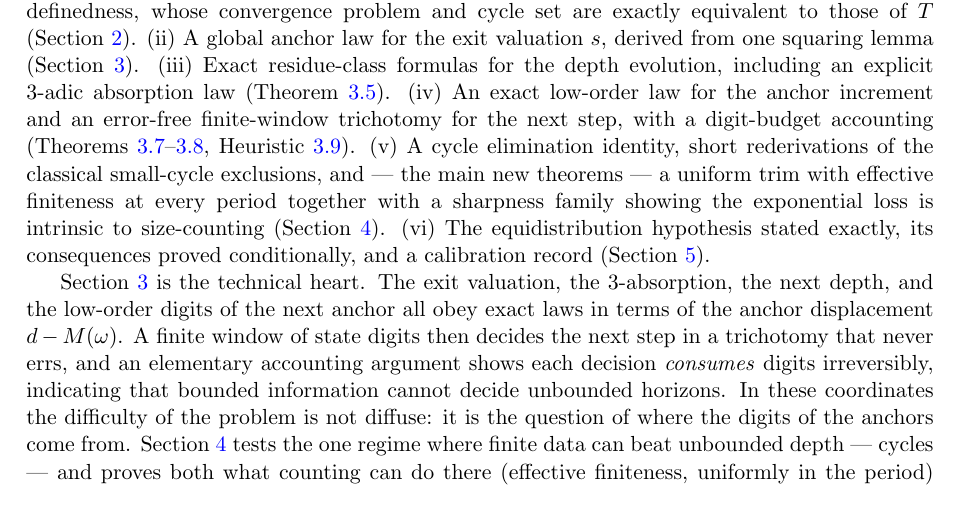
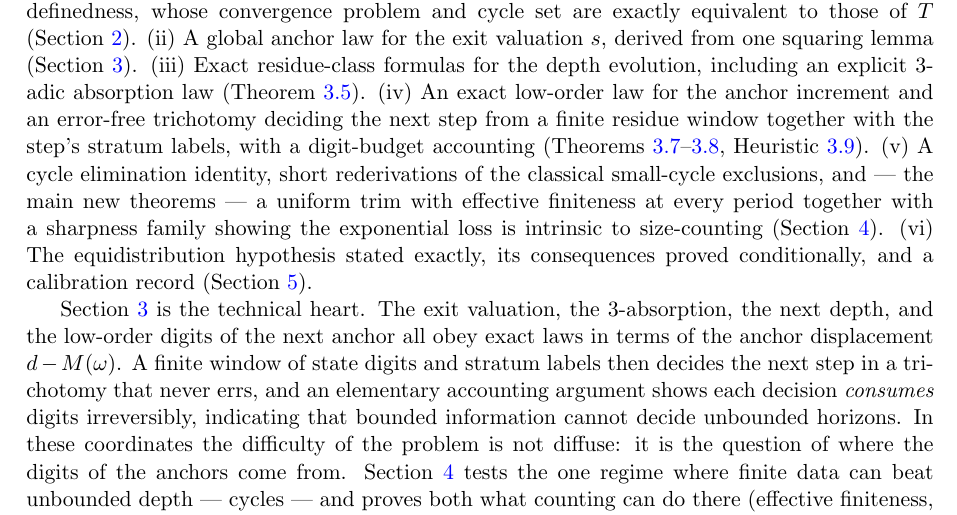
Before and after one commit to macindoe/collatz, a LaTeX paper (paper/collatz-reduced-v3.tex): part of page 3 of 12, cut so that both start at the same text. Compiled offline with pdfLaTeX.

Commit message:
item 1 (content): the finite-window qualifier carried in the body, not only the abstract
Reverses last round's decision to leave Section 1 alone. Both sites
contradicted the corrected abstract and thm:onestep, and a reader should
not have to go back to the abstract for the qualification.

Contributions item (iv), the first encounter in the body:
  before: "an error-free finite-window trichotomy for the next step"
  after:  "an error-free trichotomy deciding the next step from a finite
           residue window together with the step's stratum labels"

The prose recap, one sentence later, now lighter since (iv) carries it:
  before: "A finite window of state digits then decides the next step in
           a trichotomy that never errs"
  after:  "A finite window of state digits and stratum labels then decides
           the next step in a trichotomy that never errs"

Words, not symbols, at both sites, in the abstract's register. sigma and
a_+ are first defined in Definition 2.1, so naming (s, sigma, a_+) here
would forward-reference undefined symbols in the introduction; the
parenthetical already points at Theorem 3.8, where the labels are named.

A clause each. Section 1 is not restructured and nothing else in it moves:
2 insertions, 2 deletions, both single-line.

Version note: NOT changed, and the reasoning is recorded in the findings.
It already carries the substance at theorem grade -- "Theorem 3.8 states
its depth-k window as the residues of Theorem 3.7 together with the
stratum labels (s, sigma, a_+)" -- and it does not enumerate the sites
that echo a corrected statement (it does not mention the abstract clause
either). Adding "and Section 1 was updated to match" would be change-log
narration of the kind AGENTS.md forbids and the paper's register avoids.

Build: -halt-on-error exits 0, 0 overfull boxes.

Co-Authored-By: Claude Opus 5 (1M context) <noreply@anthropic.com>

```diff
--- a/paper/collatz-reduced-v3.tex
+++ b/paper/collatz-reduced-v3.tex
@@ -51,9 +51,9 @@ Let $T(x) = (3x+1)/2^{\vt{3x+1}}$ denote the odd-to-odd Collatz map on positive
 
 The idea is to stop watching individual steps. Writing $x + 1 = 2^m u$ with $u$ odd, the next $m-1$ odd steps of $T$ are deterministic --- each converts one factor of $2$ in $x+1$ into a factor of $3$ --- and terminate in a single cascade (Proposition~\ref{prop:block}). Compressing this \emph{block} and splitting $u = 3^a\w$ with $3\nmid\w$ yields a state $(\w, d)$ with $d = m + a$, and the block-to-block dynamics induce a self-map $F$ on such states. The compression loses nothing the conjecture depends on (Theorem~\ref{thm:equiv}).
 
-\paragraph{Contributions.} (i) A reduced self-map $F$ on states $(\w,d)$, with an in-paper proof of well-definedness, whose convergence problem and cycle set are exactly equivalent to those of $T$ (Section~\ref{sec:reduced}). (ii) A global anchor law for the exit valuation $s$, derived from one squaring lemma (Section~\ref{sec:anchor}). (iii) Exact residue-class formulas for the depth evolution, including an explicit $3$-adic absorption law (Theorem~\ref{thm:depth}). (iv) An exact low-order law for the anchor increment and an error-free finite-window trichotomy for the next step, with a digit-budget accounting (Theorems~\ref{thm:deltaM}--\ref{thm:onestep}, Heuristic~\ref{prop:budget}). (v) A cycle elimination identity, short rederivations of the classical small-cycle exclusions, and --- the main new theorems --- a uniform trim with effective finiteness at every period together with a sharpness family showing the exponential loss is intrinsic to size-counting (Section~\ref{sec:cycles}). (vi) The equidistribution hypothesis stated exactly, its consequences proved conditionally, and a calibration record (Section~\ref{sec:aeh}).
+\paragraph{Contributions.} (i) A reduced self-map $F$ on states $(\w,d)$, with an in-paper proof of well-definedness, whose convergence problem and cycle set are exactly equivalent to those of $T$ (Section~\ref{sec:reduced}). (ii) A global anchor law for the exit valuation $s$, derived from one squaring lemma (Section~\ref{sec:anchor}). (iii) Exact residue-class formulas for the depth evolution, including an explicit $3$-adic absorption law (Theorem~\ref{thm:depth}). (iv) An exact low-order law for the anchor increment and an error-free trichotomy deciding the next step from a finite residue window together with the step's stratum labels, with a digit-budget accounting (Theorems~\ref{thm:deltaM}--\ref{thm:onestep}, Heuristic~\ref{prop:budget}). (v) A cycle elimination identity, short rederivations of the classical small-cycle exclusions, and --- the main new theorems --- a uniform trim with effective finiteness at every period together with a sharpness family showing the exponential loss is intrinsic to size-counting (Section~\ref{sec:cycles}). (vi) The equidistribution hypothesis stated exactly, its consequences proved conditionally, and a calibration record (Section~\ref{sec:aeh}).
 
-Section~\ref{sec:anchor} is the technical heart. The exit valuation, the $3$-absorption, the next depth, and the low-order digits of the next anchor all obey exact laws in terms of the anchor displacement $d - M(\w)$. A finite window of state digits then decides the next step in a trichotomy that never errs, and an elementary accounting argument shows each decision \emph{consumes} digits irreversibly, indicating that bounded information cannot decide unbounded horizons. In these coordinates the difficulty of the problem is not diffuse: it is the question of where the digits of the anchors come from. Section~\ref{sec:cycles} tests the one regime where finite data can beat unbounded depth --- cycles --- and proves both what counting can do there (effective finiteness, uniformly in the period) and that it can do no more (the staircase family). Since the staircase is precisely a divergent-orbit profile closed into a loop, the cycle half and the divergence half of the problem's residual difficulty are, in a concrete sense, the same object. Section~\ref{sec:aeh} formalizes the statistical half: the folklore ``fair-coin'' heuristics (Terras \cite{terras}) become an exact statement about an explicitly computable product law $\pi_k$, whose ledger consequences are unconditional theorems \emph{about} $\pi_k$.
+Section~\ref{sec:anchor} is the technical heart. The exit valuation, the $3$-absorption, the next depth, and the low-order digits of the next anchor all obey exact laws in terms of the anchor displacement $d - M(\w)$. A finite window of state digits and stratum labels then decides the next step in a trichotomy that never errs, and an elementary accounting argument shows each decision \emph{consumes} digits irreversibly, indicating that bounded information cannot decide unbounded horizons. In these coordinates the difficulty of the problem is not diffuse: it is the question of where the digits of the anchors come from. Section~\ref{sec:cycles} tests the one regime where finite data can beat unbounded depth --- cycles --- and proves both what counting can do there (effective finiteness, uniformly in the period) and that it can do no more (the staircase family). Since the staircase is precisely a divergent-orbit profile closed into a loop, the cycle half and the divergence half of the problem's residual difficulty are, in a concrete sense, the same object. Section~\ref{sec:aeh} formalizes the statistical half: the folklore ``fair-coin'' heuristics (Terras \cite{terras}) become an exact statement about an explicitly computable product law $\pi_k$, whose ledger consequences are unconditional theorems \emph{about} $\pi_k$.
 
 \subsection*{Related work and provenance}
 Block-like decompositions and stochastic models are classical (Terras \cite{terras}; see Lagarias \cite{lagarias} for the literature), and the $2$-adic conjugacy of the Collatz map to the shift underlies all Haar-genericity heuristics. Two-adic and Diophantine methods dominate the cycle literature \cite{steiner,sdw,hercher,eliahou}; effective linear forms in logarithms \cite{yu,bl,rhin} are the engine, and the verified range of the conjecture stands at $2^{71}$ \cite{barina}. Two contemporary human--AI efforts are close in spirit: a documented exploration \cite{llmcollatz} develops a burst--gap decomposition and an orbit equidistribution conjecture, and a Lean~4 formalization \cite{merle} proves cycle exclusion conditionally on Baker-type and verification hypotheses, including an impossibility lemma for measure-based uniform bounds kindred to our Theorem~\ref{thm:staircase}; neither contains the anchor machinery, exact per-step laws, or the counting-limit dichotomy developed here. A bachelor's thesis of Rackl (Klagenfurt, 2021) applies valuation methods to Syracuse cycles via the classical cycle equation; it likewise contains none of the present apparatus. The division of labor in the present work is stated precisely, because it matters for both credit and blame. The reduced coordinate system itself --- the odd core (``seed''), the block cascade, the states $(\w,d)$, and the driving question of Section~\ref{sec:anchor} --- is the human author's invention, originating in a hand-drawn note of 13~March~2023 that predates the collaboration. The analytical superstructure erected on it --- the anchor formulation, the cycle apparatus, the equidistribution formalization, and the proofs --- was developed in AI-assisted research under the author's direction, drawing on the classical literature's concepts; any overlap with contemporary work lies in that layer, not in the coordinate system. Appendix~\ref{app:method} states the responsibility and verification protocol.
```
